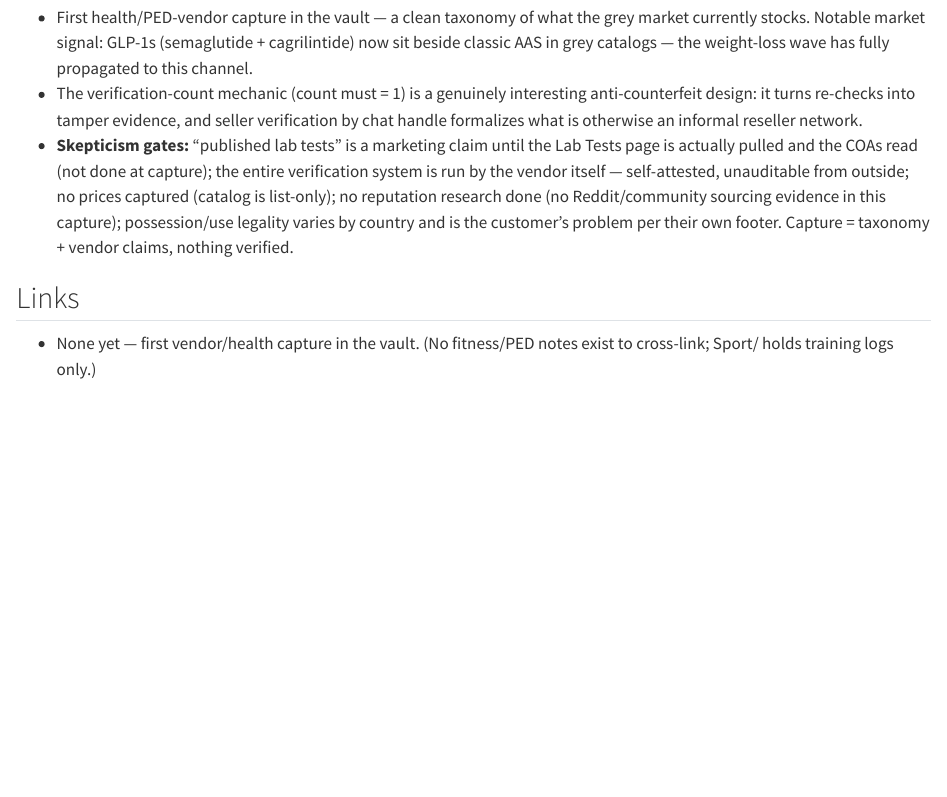
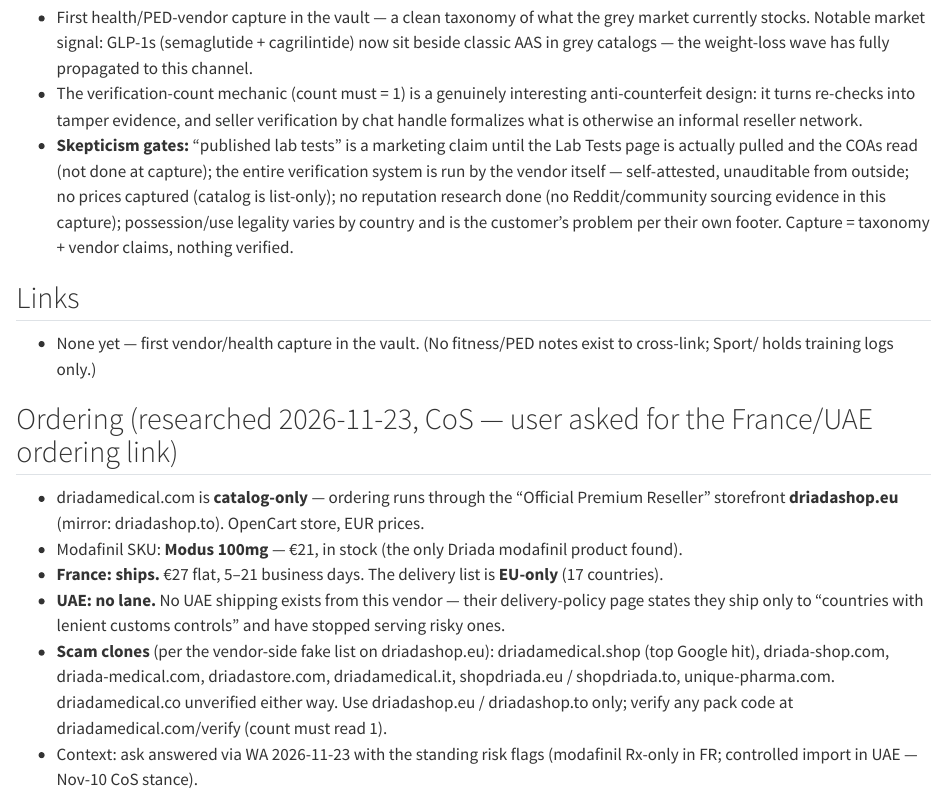
Before and after one commit to raphdp/personal_assistant, a Quarto document (Notes/2026-11-05-driada-medical-catalog.qmd): the page in a window 1100 px wide, from 1280 px down. Rendered offline with R 4.5, knitr and Pandoc in place of Quarto, with nearby package versions.

Commit message:
driada: ordering research 2026-11-23 (FR ships EU-only reseller, no UAE lane, scam clones)

```diff
--- a/Notes/2026-11-05-driada-medical-catalog.qmd
+++ b/Notes/2026-11-05-driada-medical-catalog.qmd
@@ -39,3 +39,12 @@
 ## Links
 
 - None yet — first vendor/health capture in the vault. (No fitness/PED notes exist to cross-link; Sport/ holds training logs only.)
+
+## Ordering (researched 2026-11-23, CoS — user asked for the France/UAE ordering link)
+
+- driadamedical.com is **catalog-only** — ordering runs through the "Official Premium Reseller" storefront **driadashop.eu** (mirror: driadashop.to). OpenCart store, EUR prices.
+- Modafinil SKU: **Modus 100mg** — €21, in stock (the only Driada modafinil product found).
+- **France: ships.** €27 flat, 5–21 business days. The delivery list is **EU-only** (17 countries).
+- **UAE: no lane.** No UAE shipping exists from this vendor — their delivery-policy page states they ship only to "countries with lenient customs controls" and have stopped serving risky ones.
+- **Scam clones** (per the vendor-side fake list on driadashop.eu): driadamedical.shop (top Google hit), driada-shop.com, driada-medical.com, driadastore.com, driadamedical.it, shopdriada.eu / shopdriada.to, unique-pharma.com. driadamedical.co unverified either way. Use driadashop.eu / driadashop.to only; verify any pack code at driadamedical.com/verify (count must read 1).
+- Context: ask answered via WA 2026-11-23 with the standing risk flags (modafinil Rx-only in FR; controlled import in UAE — Nov-10 CoS stance).
```
